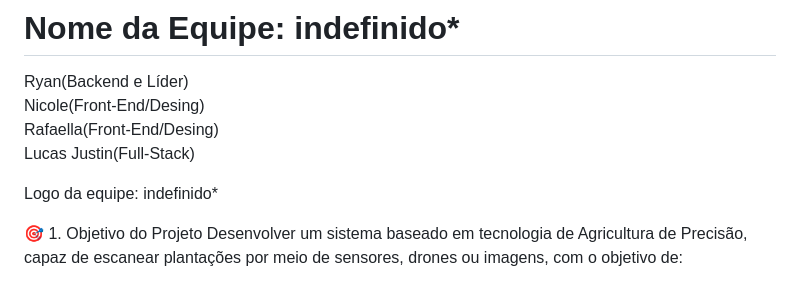
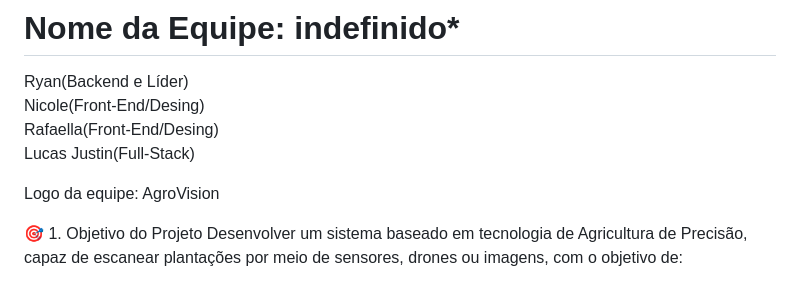
Before and after one commit to nicolevbarbosa-maker/Projeto-indefinido, a Markdown page: README.md, the part around the change. Drawn GitHub-style.

```diff
--- a/README.md
+++ b/README.md
@@ -3,7 +3,7 @@
 # Nome da Equipe: indefinido*
 Ryan(Backend e Líder)<br> Nicole(Front-End/Desing)<br>Rafaella(Front-End/Desing)<br> Lucas Justin(Full-Stack)<br>
 
-Logo da equipe: indefinido*
+Logo da equipe: AgroVision
 
 🎯 1. Objetivo do Projeto
 Desenvolver um sistema baseado em tecnologia de Agricultura de Precisão, capaz de escanear plantações por meio de sensores, drones ou imagens, com o objetivo de:
```
